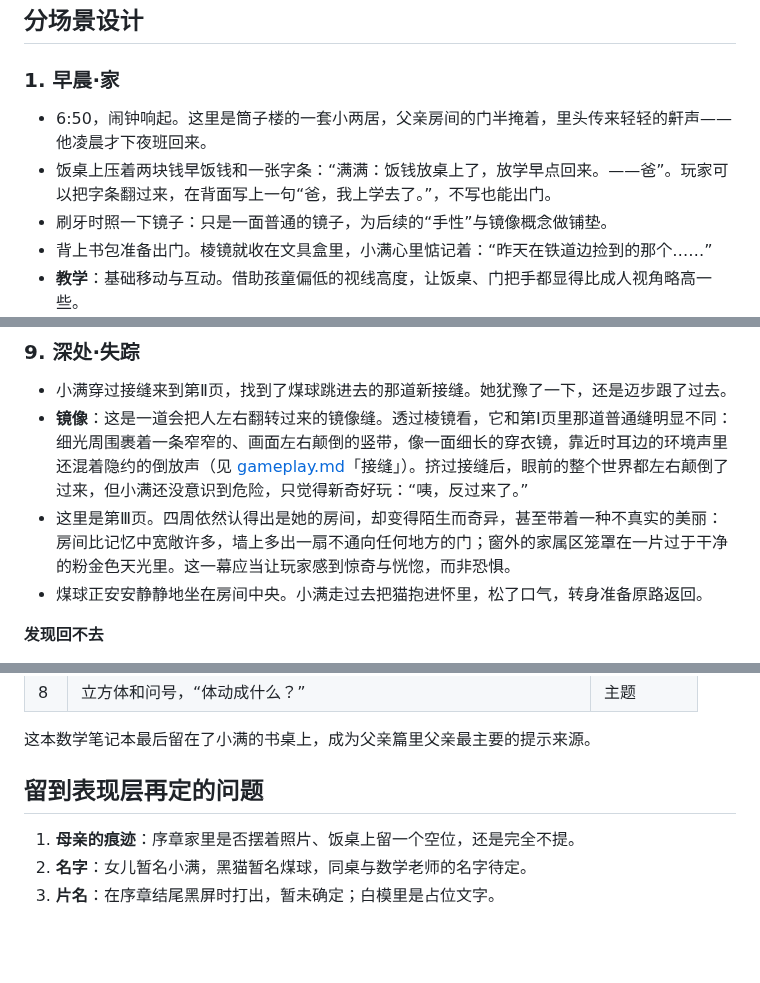
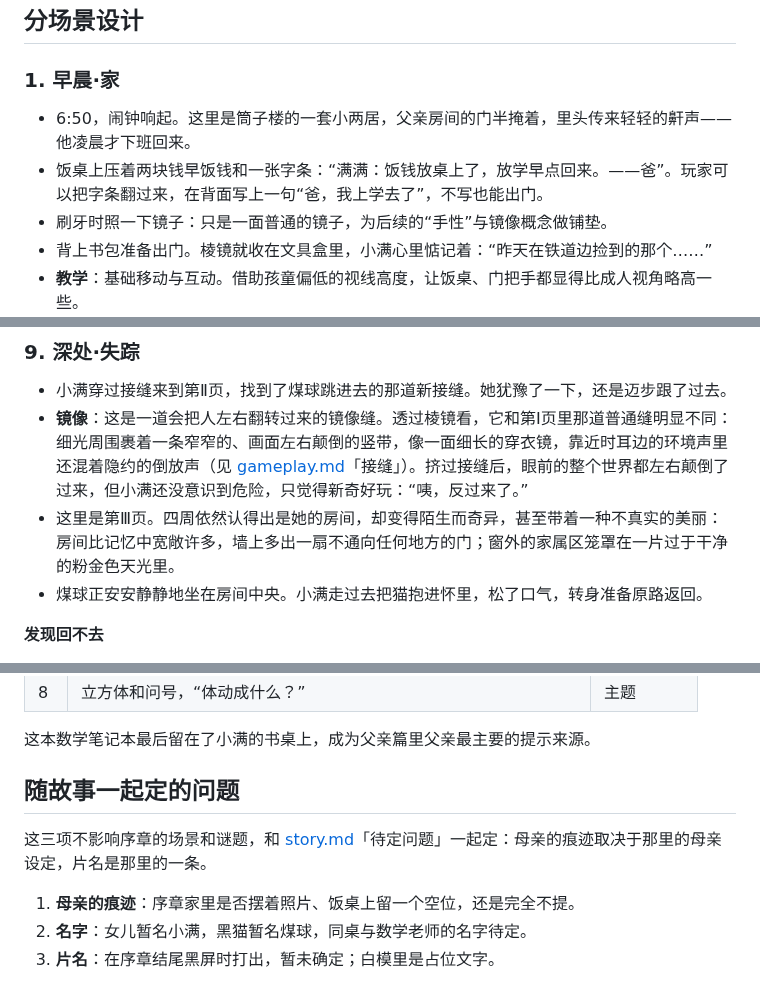
Before and after one commit to odradekk/project_4d, a Markdown page: docs/prologue.md, 3 parts joined by grey strips. Drawn GitHub-style; blank space fills up the shorter version.

```diff
--- a/docs/prologue.md
+++ b/docs/prologue.md
@@ -45,8 +45,8 @@
 
 ### 1. 早晨·家
 
-- 6:50，闹钟响起。这里是筒子楼的一套小两居，父亲房间的门半掩着，里头传来轻轻的鼾声——他凌晨才下夜班回来。
-- 饭桌上压着两块钱早饭钱和一张字条：“满满：饭钱放桌上了，放学早点回来。——爸”。玩家可以把字条翻过来，在背面写上一句“爸，我上学去了。”，不写也能出门。
+- 6:50，闹钟响起。这里是筒子楼的一套小两居，父亲房间的门半掩着，里头传来轻轻的鼾声——他凌晨才下班回来。
+- 饭桌上压着两块钱早饭钱和一张字条：“满满：饭钱放桌上了，放学早点回来。——爸”。玩家可以把字条翻过来，在背面写上一句“爸，我上学去了”，不写也能出门。
 - 刷牙时照一下镜子：只是一面普通的镜子，为后续的“手性”与镜像概念做铺垫。
 - 背上书包准备出门。棱镜就收在文具盒里，小满心里惦记着：“昨天在铁道边捡到的那个……”
 - **教学**：基础移动与互动。借助孩童偏低的视线高度，让饭桌、门把手都显得比成人视角略高一些。
@@ -150,7 +150,7 @@
 
 - 小满穿过接缝来到第Ⅱ页，找到了煤球跳进去的那道新接缝。她犹豫了一下，还是迈步跟了过去。
 - **镜像**：这是一道会把人左右翻转过来的镜像缝。透过棱镜看，它和第Ⅰ页里那道普通缝明显不同：细光周围裹着一条窄窄的、画面左右颠倒的竖带，像一面细长的穿衣镜，靠近时耳边的环境声里还混着隐约的倒放声（见 [gameplay.md](gameplay.md)「接缝」）。挤过接缝后，眼前的整个世界都左右颠倒了过来，但小满还没意识到危险，只觉得新奇好玩：“咦，反过来了。”
-- 这里是第Ⅲ页。四周依然认得出是她的房间，却变得陌生而奇异，甚至带着一种不真实的美丽：房间比记忆中宽敞许多，墙上多出一扇不通向任何地方的门；窗外的家属区笼罩在一片过于干净的粉金色天光里。这一幕应当让玩家感到惊奇与恍惚，而非恐惧。
+- 这里是第Ⅲ页。四周依然认得出是她的房间，却变得陌生而奇异，甚至带着一种不真实的美丽：房间比记忆中宽敞许多，墙上多出一扇不通向任何地方的门；窗外的家属区笼罩在一片过于干净的粉金色天光里。
 - 煤球正安安静静地坐在房间中央。小满走过去把猫抱进怀里，松了口气，转身准备原路返回。
 
 **发现回不去**
@@ -193,7 +193,9 @@
 
 这本数学笔记本最后留在了小满的书桌上，成为父亲篇里父亲最主要的提示来源。
 
-## 留到表现层再定的问题
+## 随故事一起定的问题
+
+这三项不影响序章的场景和谜题，和 [story.md](story.md)「待定问题」一起定：母亲的痕迹取决于那里的母亲设定，片名是那里的一条。
 
 1. **母亲的痕迹**：序章家里是否摆着照片、饭桌上留一个空位，还是完全不提。
 2. **名字**：女儿暂名小满，黑猫暂名煤球，同桌与数学老师的名字待定。
```
Also changed, not shown: other parts of docs/prologue.md (+9 -9 lines).
